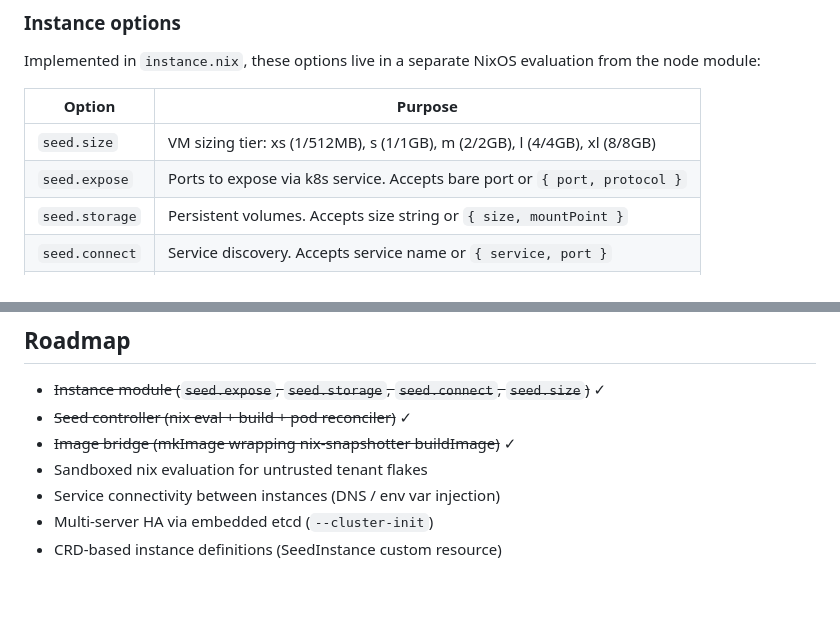
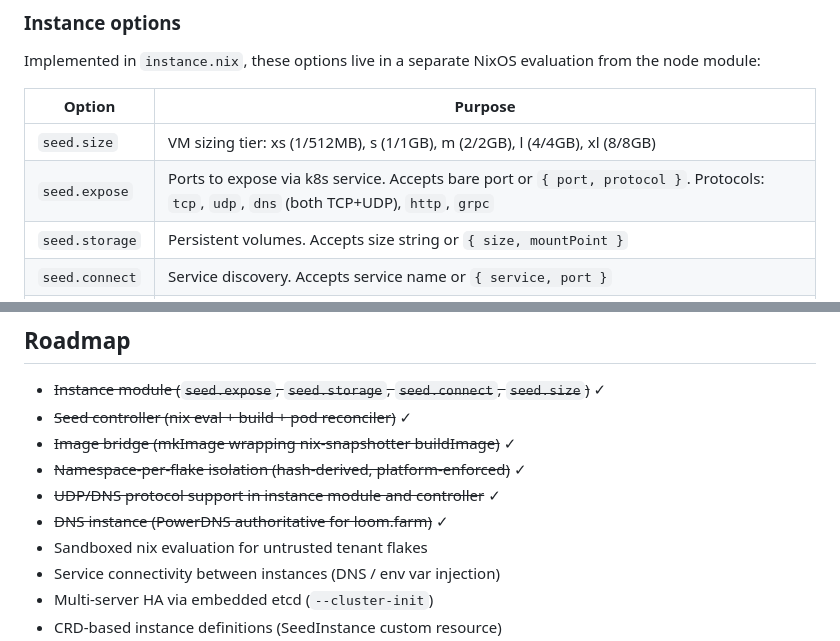
Before and after one commit to loomtex/seed, a Markdown page: CLAUDE.md, 2 parts joined by grey strips. GitHub-like rendering; blank space fills up the shorter version.

```diff
--- a/CLAUDE.md
+++ b/CLAUDE.md
@@ -128,7 +128,7 @@ Implemented in `instance.nix`, these options live in a separate NixOS evaluation
 | Option | Purpose |
 |--------|---------|
 | `seed.size` | VM sizing tier: xs (1/512MB), s (1/1GB), m (2/2GB), l (4/4GB), xl (8/8GB) |
-| `seed.expose` | Ports to expose via k8s service. Accepts bare port or `{ port, protocol }` |
+| `seed.expose` | Ports to expose via k8s service. Accepts bare port or `{ port, protocol }`. Protocols: `tcp`, `udp`, `dns` (both TCP+UDP), `http`, `grpc` |
 | `seed.storage` | Persistent volumes. Accepts size string or `{ size, mountPoint }` |
 | `seed.connect` | Service discovery. Accepts service name or `{ service, port }` |
 | `seed.meta` | Read-only computed metadata for controller consumption |
@@ -192,6 +215,9 @@ ArgoCD assumes YAML/Helm/Kustomize in → k8s manifests out. Seed's unit of depl
 - ~~Instance module (`seed.expose`, `seed.storage`, `seed.connect`, `seed.size`)~~ ✓
 - ~~Seed controller (nix eval + build + pod reconciler)~~ ✓
 - ~~Image bridge (mkImage wrapping nix-snapshotter buildImage)~~ ✓
+- ~~Namespace-per-flake isolation (hash-derived, platform-enforced)~~ ✓
+- ~~UDP/DNS protocol support in instance module and controller~~ ✓
+- ~~DNS instance (PowerDNS authoritative for loom.farm)~~ ✓
 - Sandboxed nix evaluation for untrusted tenant flakes
 - Service connectivity between instances (DNS / env var injection)
 - Multi-server HA via embedded etcd (`--cluster-init`)
```
Also changed, not shown: other parts of CLAUDE.md (+29 -6 lines).
